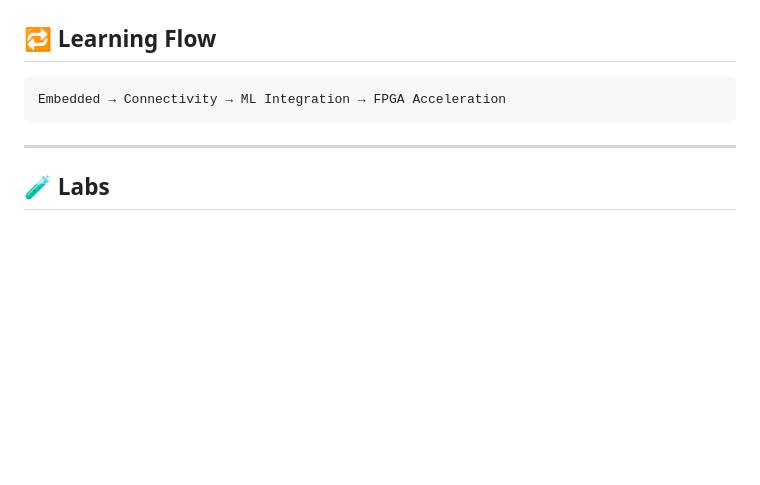
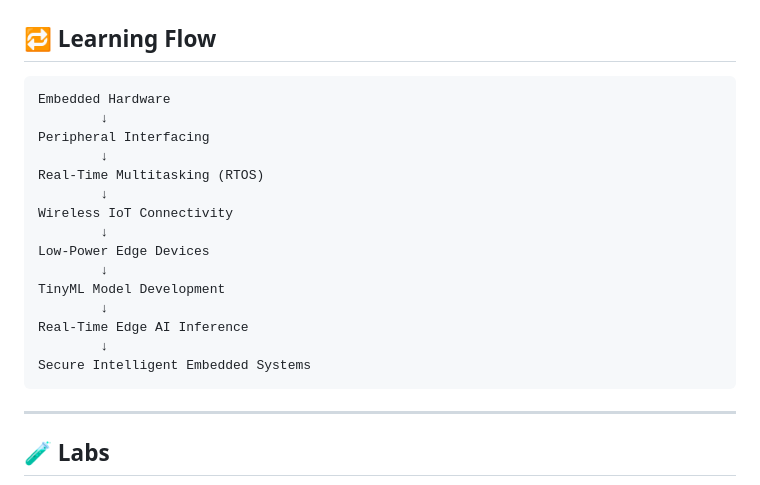
Before and after one commit to komsan-k/IO-engineering, a Markdown page: README.md, the part around one of its changes. Rendered like a GitHub page; blank space fills up the shorter version.

````diff
--- a/README.md
+++ b/README.md
@@ -113,7 +115,21 @@ Each week consists of **4 time slots**, each **3 hours**.
 ## 🔁 Learning Flow
 
 ```
-Embedded → Connectivity → ML Integration → FPGA Acceleration
+Embedded Hardware
+        ↓
+Peripheral Interfacing
+        ↓
+Real-Time Multitasking (RTOS)
+        ↓
+Wireless IoT Connectivity
+        ↓
+Low-Power Edge Devices
+        ↓
+TinyML Model Development
+        ↓
+Real-Time Edge AI Inference
+        ↓
+Secure Intelligent Embedded Systems
 ```
 
 ---
````
Also changed, not shown: other parts of README.md (+46 -44 lines).
